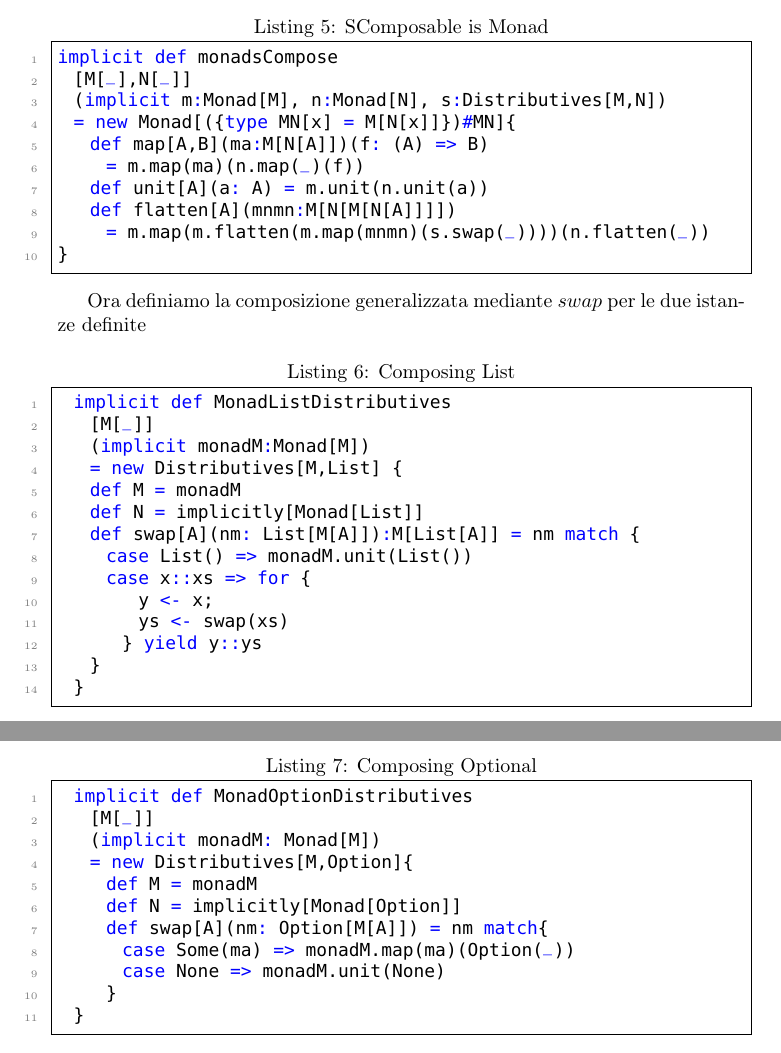
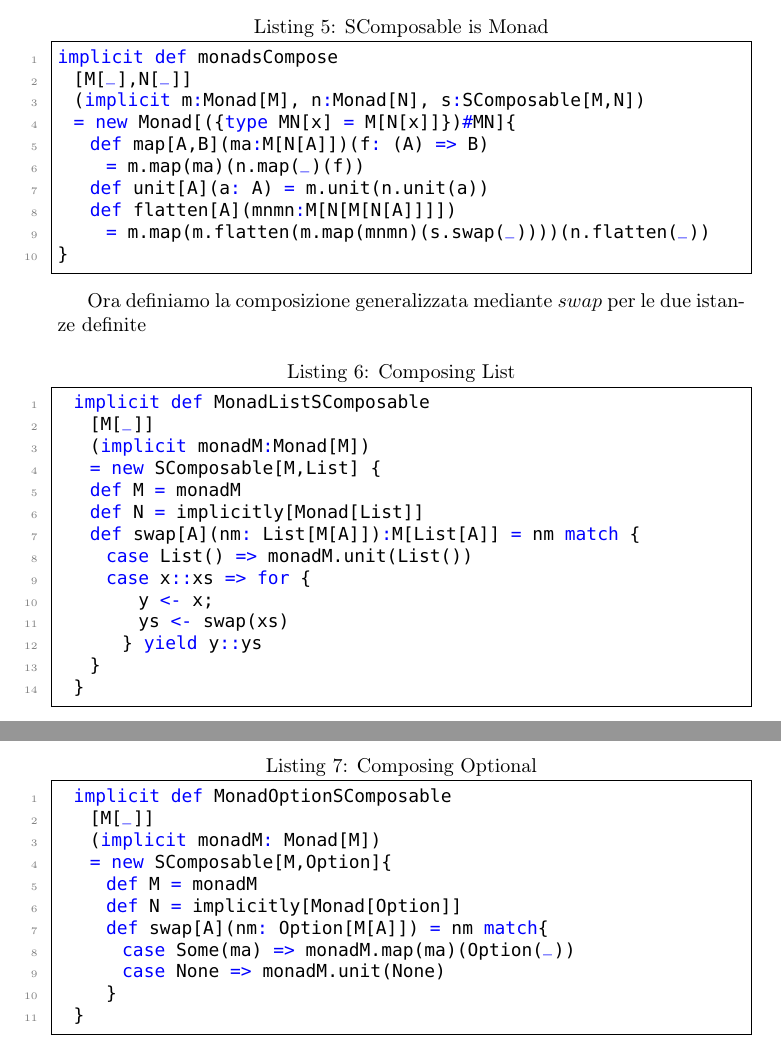
Before and after one commit to denismazzucato/Composing-Monads, a LaTeX document (main.tex, which reads tex/scala_code.tex): two parts of pages 41 and 42 of 43, joined at a grey line, cut so that both start at the same text. Compiled offline with pdfLaTeX.

Commit message:
typo in code

```diff
--- a/tex/scala_code.tex
+++ b/tex/scala_code.tex
@@ -63,7 +63,7 @@ Quindi passiamo a definire istanze di $SComposable$ come $Monad$
 \begin{lstlisting}[style=myScalastyle, caption=SComposable is Monad]
 implicit def monadsCompose
   [M[_],N[_]]
-  (implicit m:Monad[M], n:Monad[N], s:Distributives[M,N])
+  (implicit m:Monad[M], n:Monad[N], s:SComposable[M,N])
   = new Monad[({type MN[x] = M[N[x]]})#MN]{
     def map[A,B](ma:M[N[A]])(f: (A) => B)
       = m.map(ma)(n.map(_)(f))
@@ -76,10 +76,10 @@ implicit def monadsCompose
 Ora definiamo la composizione generalizzata mediante $swap$ per le due istanze
 definite
 \begin{lstlisting}[style=myScalastyle, caption=Composing List]
-  implicit def MonadListDistributives
+  implicit def MonadListSComposable
     [M[_]]
     (implicit monadM:Monad[M])
-    = new Distributives[M,List] {
+    = new SComposable[M,List] {
     def M = monadM
     def N = implicitly[Monad[List]]
     def swap[A](nm: List[M[A]]):M[List[A]] = nm match {
@@ -93,10 +93,10 @@ definite
 \end{lstlisting}
 \pagebreak
 \begin{lstlisting}[style=myScalastyle, caption=Composing Optional]
-  implicit def MonadOptionDistributives
+  implicit def MonadOptionSComposable
     [M[_]]
     (implicit monadM: Monad[M])
-    = new Distributives[M,Option]{
+    = new SComposable[M,Option]{
       def M = monadM
       def N = implicitly[Monad[Option]]
       def swap[A](nm: Option[M[A]]) = nm match{
```
Also changed, not shown: main.pdf.
